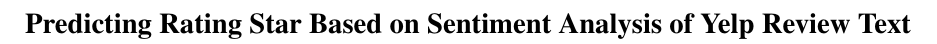
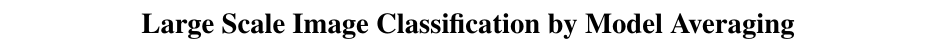
Before and after one commit to chjiao/cse847_project, a LaTeX paper (report.tex): part of page 1 of 3, cut at the place of the change. Compiled offline with pdfLaTeX.

Commit message:
abstract2

```diff
--- a/report.tex
+++ b/report.tex
@@ -22,7 +22,7 @@
 \DeclareMathOperator*{\argmax}{arg\,max}
 \setlength\titlebox{6.5cm}    % Expanding the titlebox
 
-\title{Predicting Rating Star Based on Sentiment Analysis of Yelp Review Text}
+\title{Large Scale Image Classification by Model Averaging}
 
 \author{Jiao Chen \\
   Computer Science and Engineering\\
```
